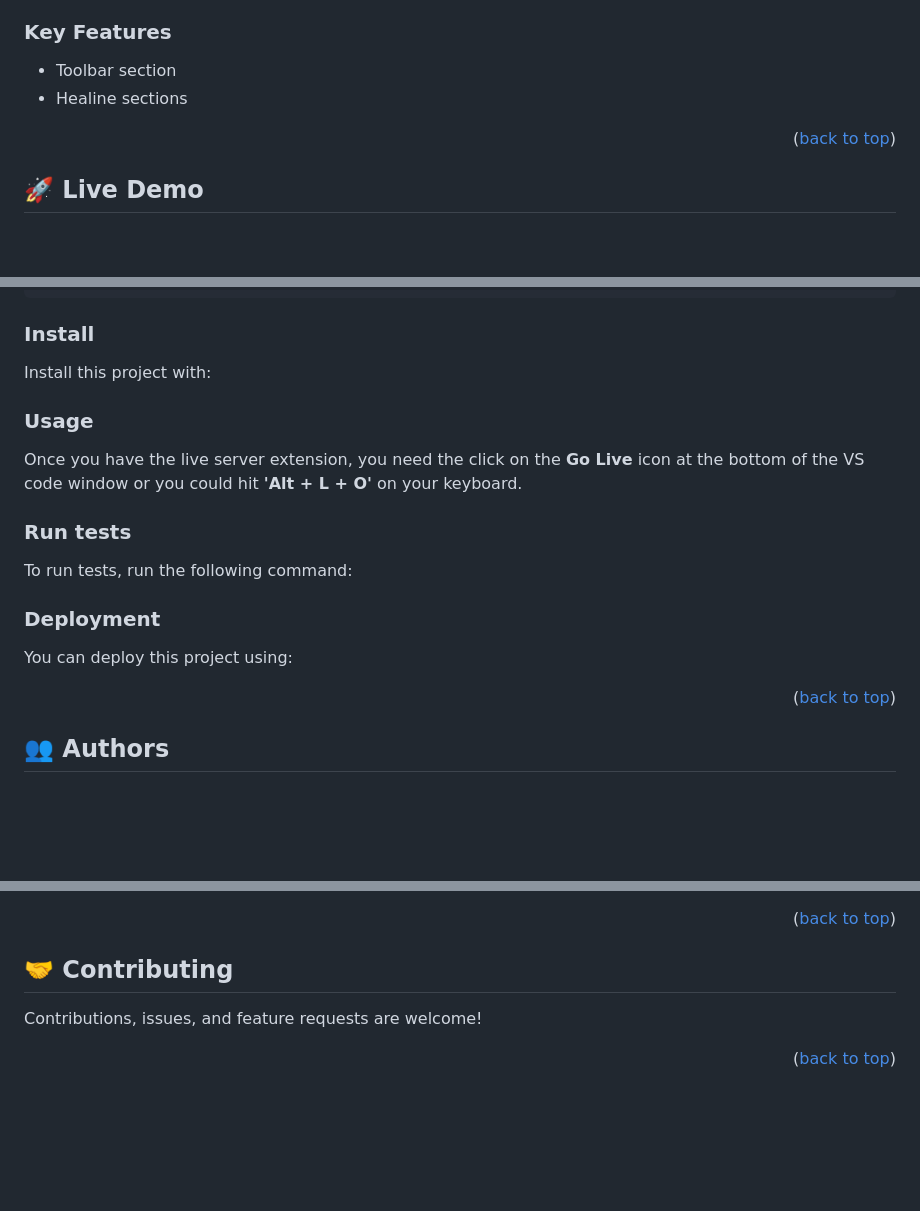
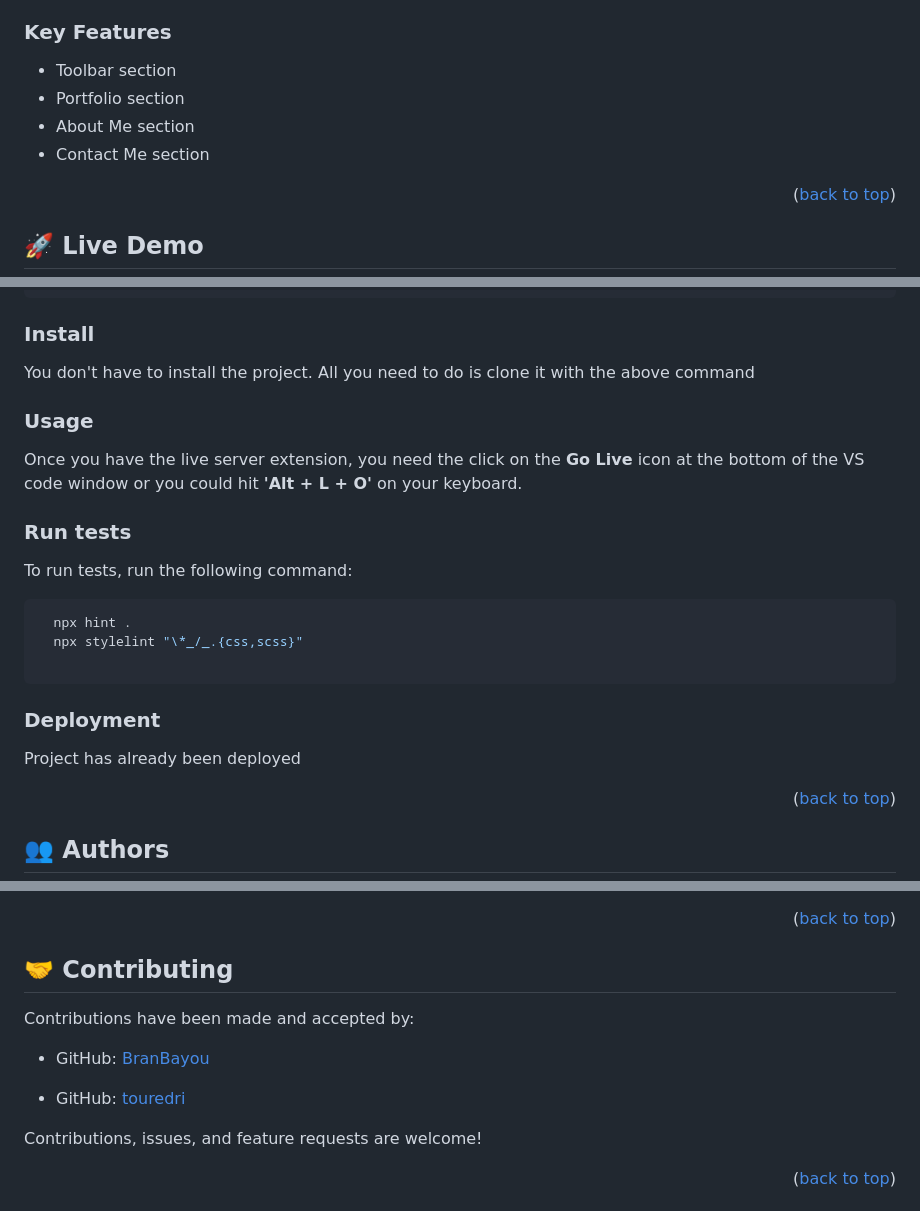
Before and after one commit to Jeddaa/microverse-website-one, a Markdown page: README.md, 3 parts joined by grey strips. Drawn GitHub-style; blank space fills up the shorter version.

````diff
--- a/README.md
+++ b/README.md
@@ -49,7 +50,9 @@ Hello welcome to my **[Portfolio]**, here you'll find details about me and some
 ### Key Features <a name="key-features"></a>
 
 - Toolbar section
-- Healine sections
+- Portfolio section
+- About Me section
+- Contact Me section
 
 <p align="right">(<a href="#readme-top">back to top</a>)</p>
 
@@ -82,7 +85,9 @@ Clone this repository to your desired folder:
 
 ### Install
 
-Install this project with:
+You don't have to install the project. All you need to do is clone it with the above command
+
+<!-- Install this project with: -->
 
 <!--
 Example command:
@@ -101,6 +106,12 @@ Once you have the live server extension, you need the click on the **Go Live** i
 
 To run tests, run the following command:
 
+```shell
+  npx hint .
+  npx stylelint "\*_/_.{css,scss}"
+
+```
+
 <!--
 Example command:
 
@@ -111,7 +122,9 @@ Example command:
 
 ### Deployment
 
-You can deploy this project using:
+<!-- You can deploy this project using: -->
+
+Project has already been deployed
 
 <!--
 Example:
@@ -144,6 +157,12 @@ Example:
 
 ## 🤝 Contributing <a name="contributing"></a>
 
+Contributions have been made and accepted by:
+
+- GitHub: [BranBayou](https://github.com/BranBayou)
+
+- GitHub: [touredri](https://github.com/touredri)
+
 Contributions, issues, and feature requests are welcome!
 
 <p align="right">(<a href="#readme-top">back to top</a>)</p>
````
Also changed, not shown: other parts of README.md (+1 -0 lines).
